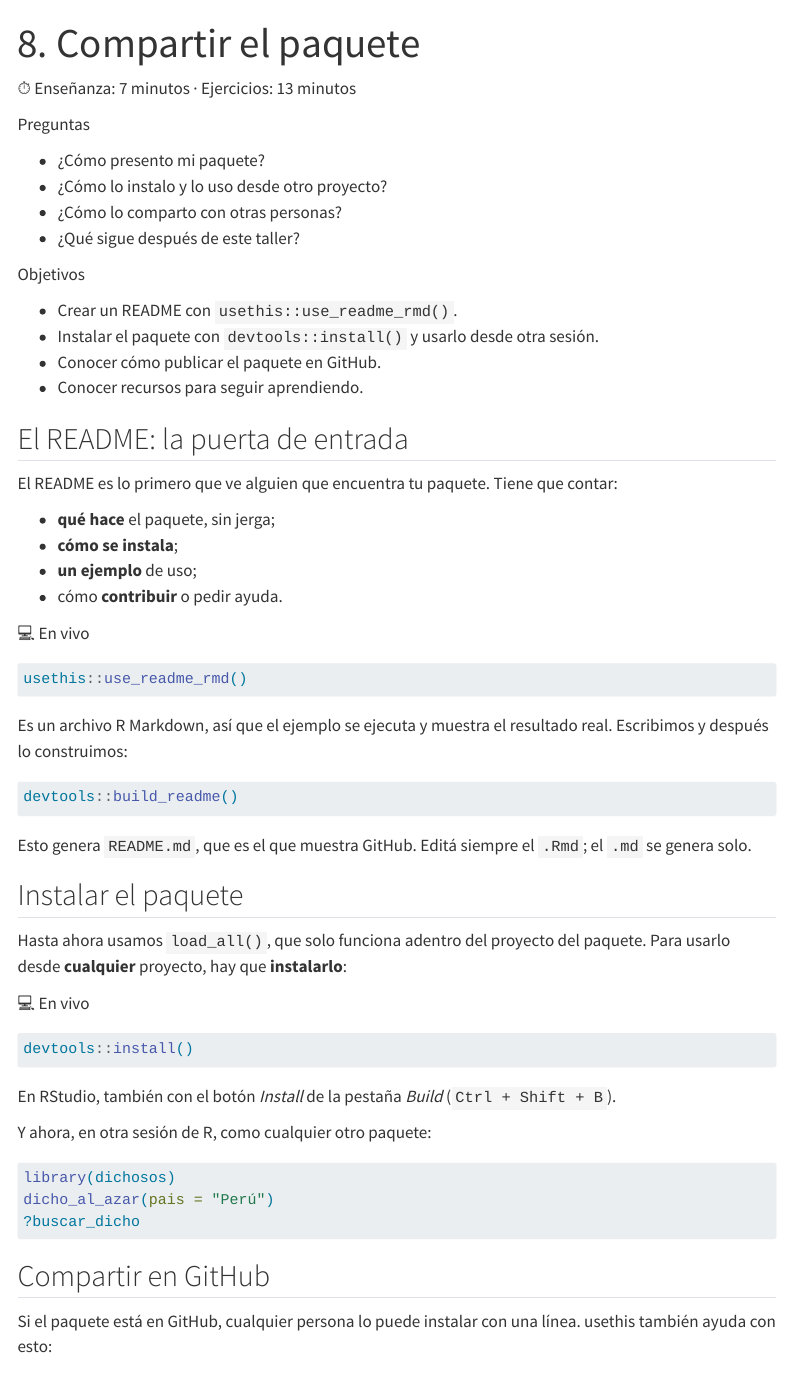
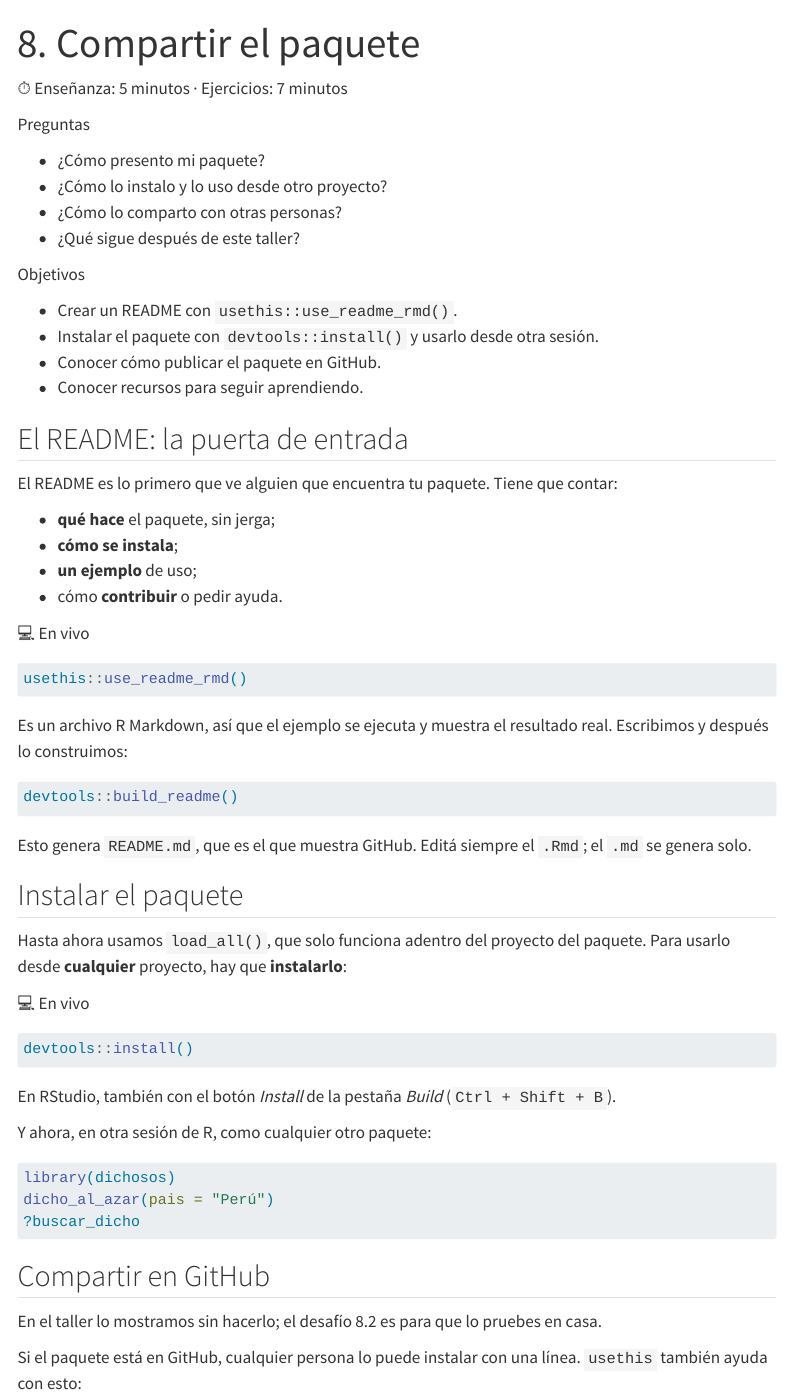
Before and after one commit to yabellini/desarrollo_paquetes, a Quarto document (episodios/08-compartir.qmd): the page in a window 1100 px wide, from its top. Rendered offline with R 4.5, knitr and Pandoc in place of Quarto, with nearby package versions; menus at the side of the page are left out.

Commit message:
Ejercicio de tarea en vez de en clase

````diff
--- a/episodios/08-compartir.qmd
+++ b/episodios/08-compartir.qmd
@@ -4,7 +4,7 @@ title: "8. Compartir el paquete"
 
 ::: resumen
 ::: tiempo
-⏱ Enseñanza: 7 minutos · Ejercicios: 13 minutos
+⏱ Enseñanza: 5 minutos · Ejercicios: 7 minutos
 :::
 ::: {}
 Preguntas
@@ -76,8 +76,10 @@ dicho_al_azar(pais = "Perú")
 
 ## Compartir en GitHub
 
+En el taller lo mostramos sin hacerlo; el desafío 8.2 es para que lo pruebes en casa.
+
 Si el paquete está en GitHub, cualquier persona lo puede instalar con una línea.
-usethis también ayuda con esto:
+`usethis` también ayuda con esto:
 
 ```r
 usethis::use_git()      # crea el repositorio local y hace el primer commit
````
